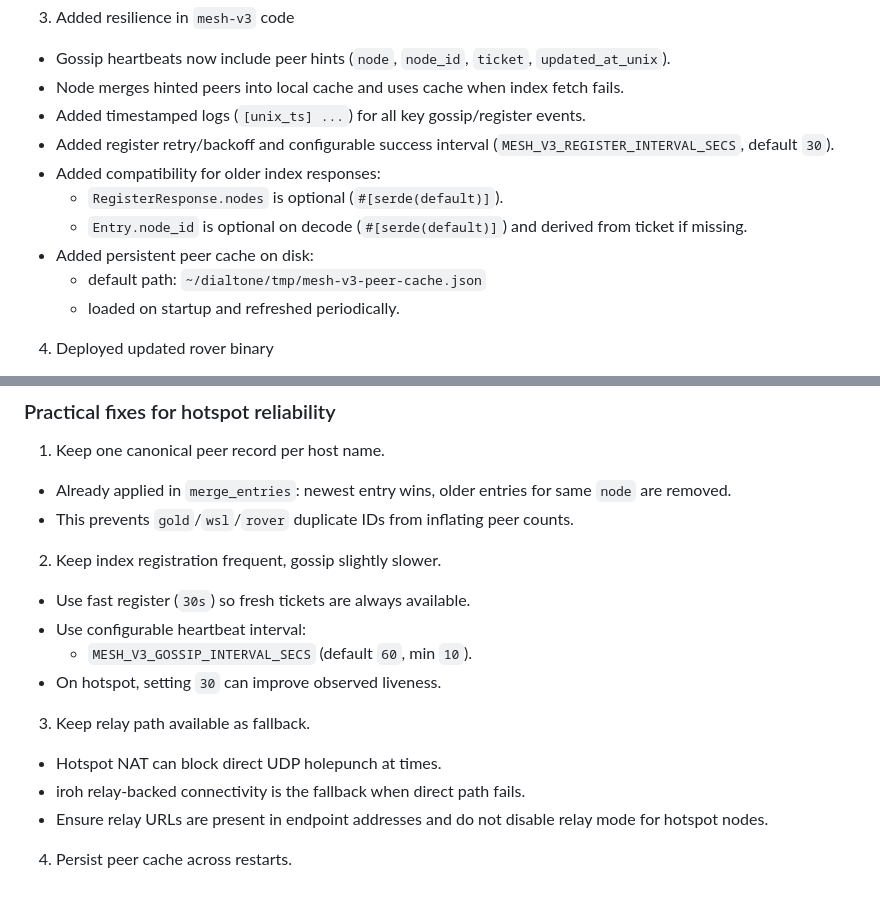
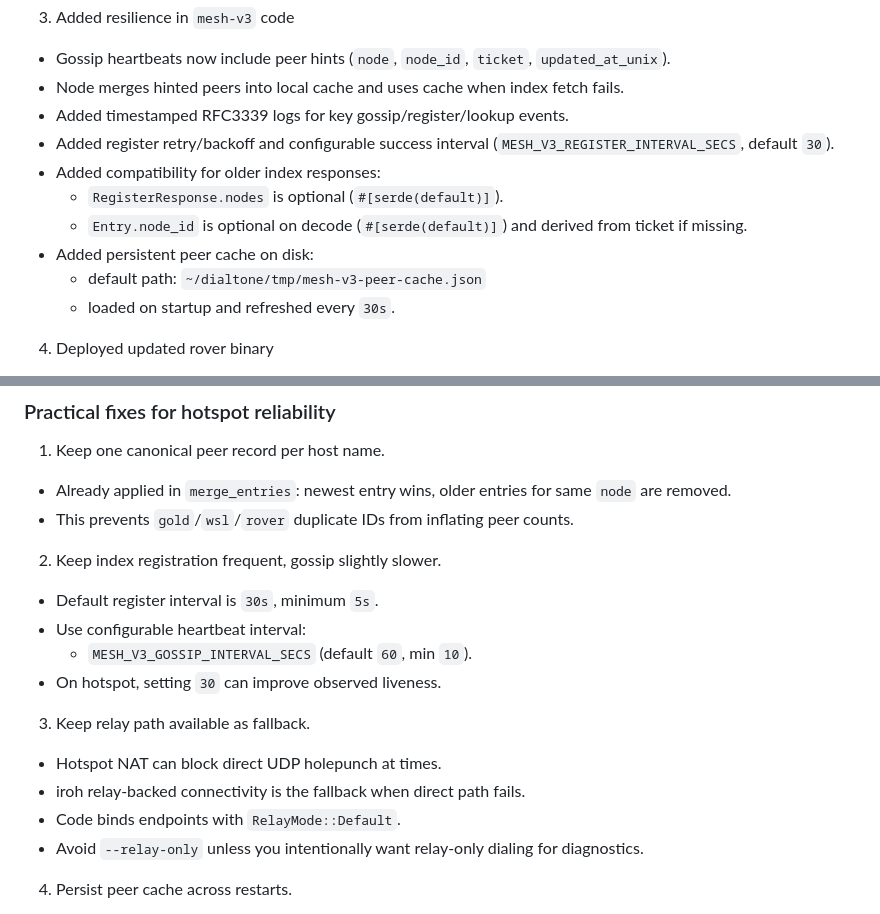
Before and after one commit to timcash/dialtone-mesh, a Markdown page: v3/README.md, 2 parts joined by grey strips. GitHub-like rendering.

```diff
--- a/v3/README.md
+++ b/v3/README.md
@@ -103,14 +117,14 @@ What was tried to get `rover-1` gossip stable while on phone hotspot `tim`:
 3. Added resilience in `mesh-v3` code
 - Gossip heartbeats now include peer hints (`node`, `node_id`, `ticket`, `updated_at_unix`).
 - Node merges hinted peers into local cache and uses cache when index fetch fails.
-- Added timestamped logs (`[unix_ts] ...`) for all key gossip/register events.
+- Added timestamped RFC3339 logs for key gossip/register/lookup events.
 - Added register retry/backoff and configurable success interval (`MESH_V3_REGISTER_INTERVAL_SECS`, default `30`).
 - Added compatibility for older index responses:
   - `RegisterResponse.nodes` is optional (`#[serde(default)]`).
   - `Entry.node_id` is optional on decode (`#[serde(default)]`) and derived from ticket if missing.
 - Added persistent peer cache on disk:
   - default path: `~/dialtone/tmp/mesh-v3-peer-cache.json`
-  - loaded on startup and refreshed periodically.
+  - loaded on startup and refreshed every `30s`.
 
 4. Deployed updated rover binary
 - Built rover target from `v3` flake (`.#mesh-v3-rover`) and copied to:
@@ -169,7 +183,7 @@ Based on iroh endpoint/ticket/relay behavior in the docs:
 - This prevents `gold`/`wsl`/`rover` duplicate IDs from inflating peer counts.
 
 2. Keep index registration frequent, gossip slightly slower.
-- Use fast register (`30s`) so fresh tickets are always available.
+- Default register interval is `30s`, minimum `5s`.
 - Use configurable heartbeat interval:
   - `MESH_V3_GOSSIP_INTERVAL_SECS` (default `60`, min `10`).
 - On hotspot, setting `30` can improve observed liveness.
@@ -177,7 +191,8 @@ Based on iroh endpoint/ticket/relay behavior in the docs:
 3. Keep relay path available as fallback.
 - Hotspot NAT can block direct UDP holepunch at times.
 - iroh relay-backed connectivity is the fallback when direct path fails.
-- Ensure relay URLs are present in endpoint addresses and do not disable relay mode for hotspot nodes.
+- Code binds endpoints with `RelayMode::Default`.
+- Avoid `--relay-only` unless you intentionally want relay-only dialing for diagnostics.
 
 4. Persist peer cache across restarts.
 - Already implemented (`~/dialtone/tmp/mesh-v3-peer-cache.json`).
```
Also changed, not shown: other parts of v3/README.md (+21 -7 lines).
